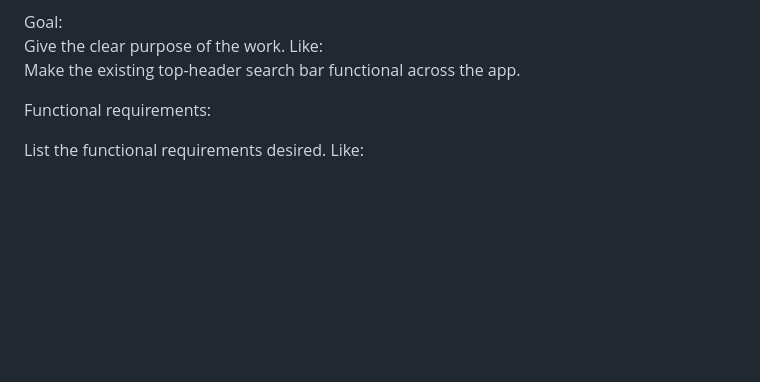
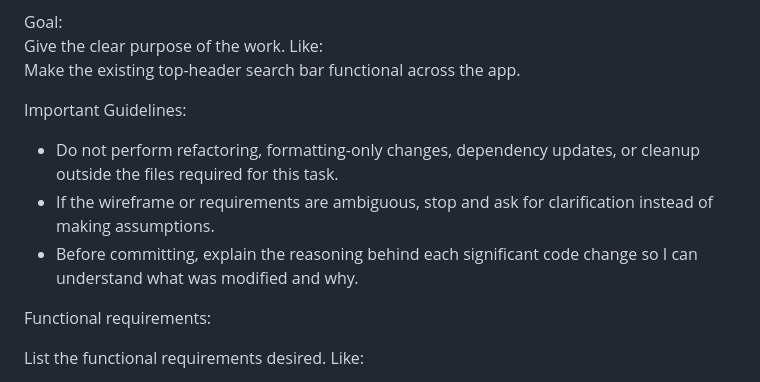
Before and after one commit to JmmonJeremy/Home-Gig, a Markdown page: docs/GITHUB_&_CURSOR_GUIDANCE.md, the part around the change. GitHub-like rendering; blank space fills up the shorter version.

Commit message:
Added some guidelines to the template in the markdown file.

```diff
--- a/docs/GITHUB_&_CURSOR_GUIDANCE.md
+++ b/docs/GITHUB_&_CURSOR_GUIDANCE.md
@@ -221,6 +221,12 @@ Goal:
 <span style="color: #fcfcc4;">Give the clear purpose of the work</span>. Like:
 Make the existing top-header search bar functional across the app.
 
+<p style="margin-bottom: 0;">Important Guidelines:  </p>
+
+- Do not perform refactoring, formatting-only changes, dependency updates, or cleanup outside the files required for this task.
+- If the wireframe or requirements are ambiguous, stop and ask for clarification instead of making assumptions.
+- Before committing, explain the reasoning behind each significant code change so I can understand what was modified and why.
+
 <p style="margin-bottom: 0;">Functional requirements:  </p>
 <p style="margin-bottom: 0;"><span style="color: #fcfcc4;">List the functional requirements desired</span>. Like:  </p>
 
```
